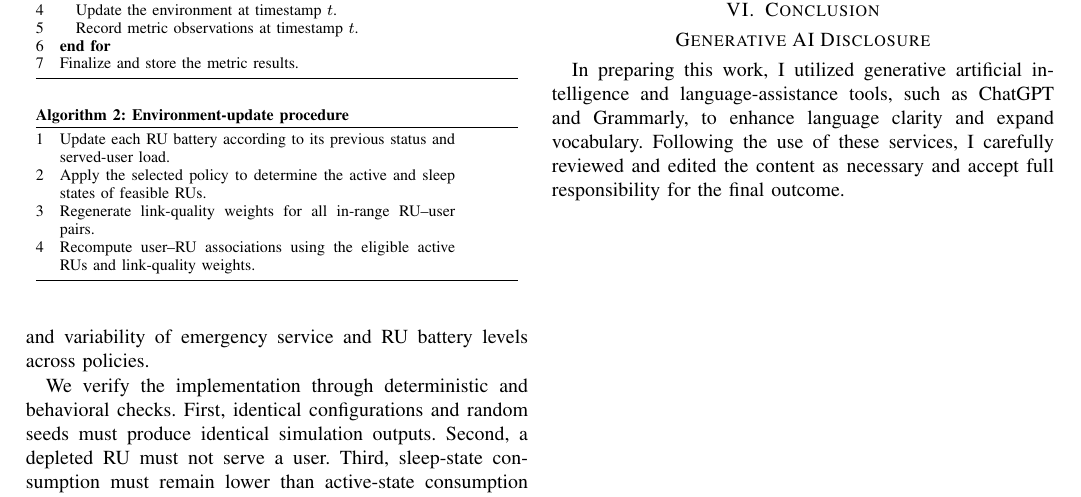
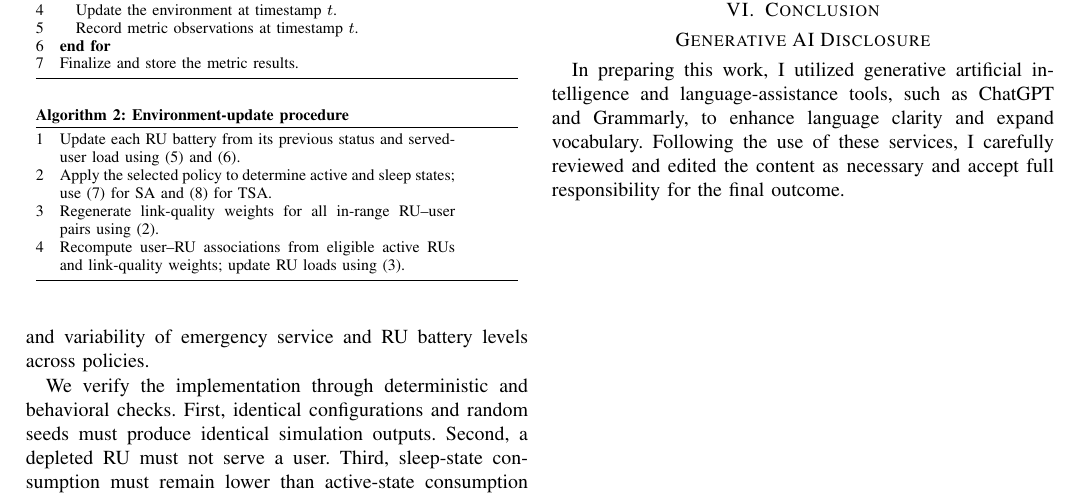
Before and after one commit to Noisyboy-9/oran-power-outage-study, a LaTeX paper (main.tex, which reads sections/04_simulation_methodology.tex): part of page 4 of 4, cut so that both start at the same text. Compiled offline with pdfLaTeX; a missing font is replaced by an installed copy or a similar font; a LaTeX package or settings file that is missing is left out.

Commit message:
docs: link simulation procedure to model equations

```diff
--- a/sections/04_simulation_methodology.tex
+++ b/sections/04_simulation_methodology.tex
@@ -38,10 +38,10 @@ Algorithm~\ref{alg:simulation-execution} summarizes the simulation control proce
 \begin{algorithm}{Environment-update procedure}
 \label{alg:environment-update}
 \begin{tabular}{@{}r@{\quad}p{0.82\linewidth}@{}}
-1 & Update each RU battery according to its previous status and served-user load. \\
-2 & Apply the selected policy to determine the active and sleep states of feasible RUs. \\
-3 & Regenerate link-quality weights for all in-range RU--user pairs. \\
-4 & Recompute user--RU associations using the eligible active RUs and link-quality weights. \\
+1 & Update each RU battery from its previous status and served-user load using \eqref{eq:ru-consumption} and \eqref{eq:battery-update}. \\
+2 & Apply the selected policy to determine active and sleep states; use \eqref{eq:staggered-policy} for SA and \eqref{eq:threshold-trigger} for TSA. \\
+3 & Regenerate link-quality weights for all in-range RU--user pairs using \eqref{eq:link-quality}. \\
+4 & Recompute user--RU associations from eligible active RUs and link-quality weights; update RU loads using \eqref{eq:ru-load}. \\
 \end{tabular}
 \end{algorithm}
 
```
Also changed, not shown: sections/03_system_model_policies.tex (+6 -0 lines).
